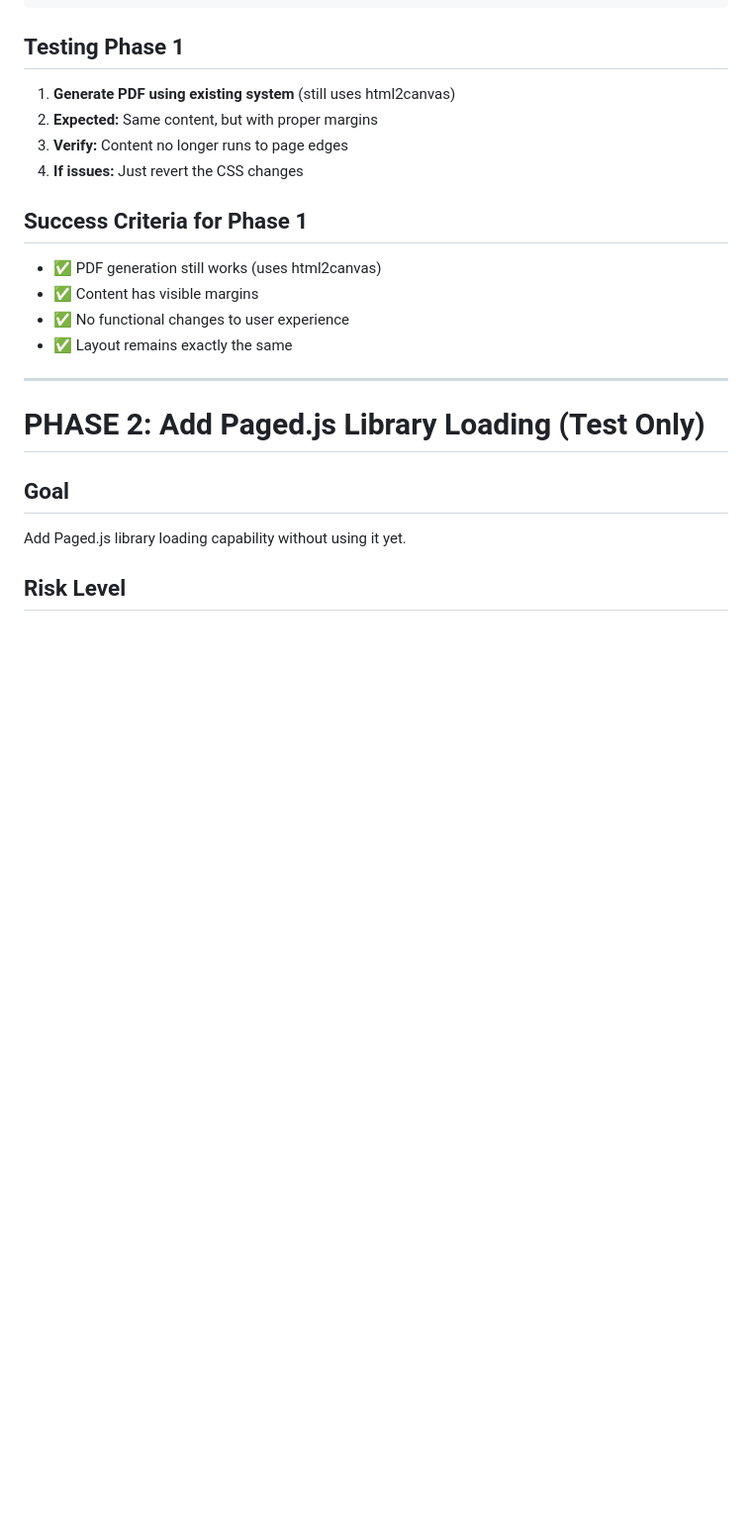
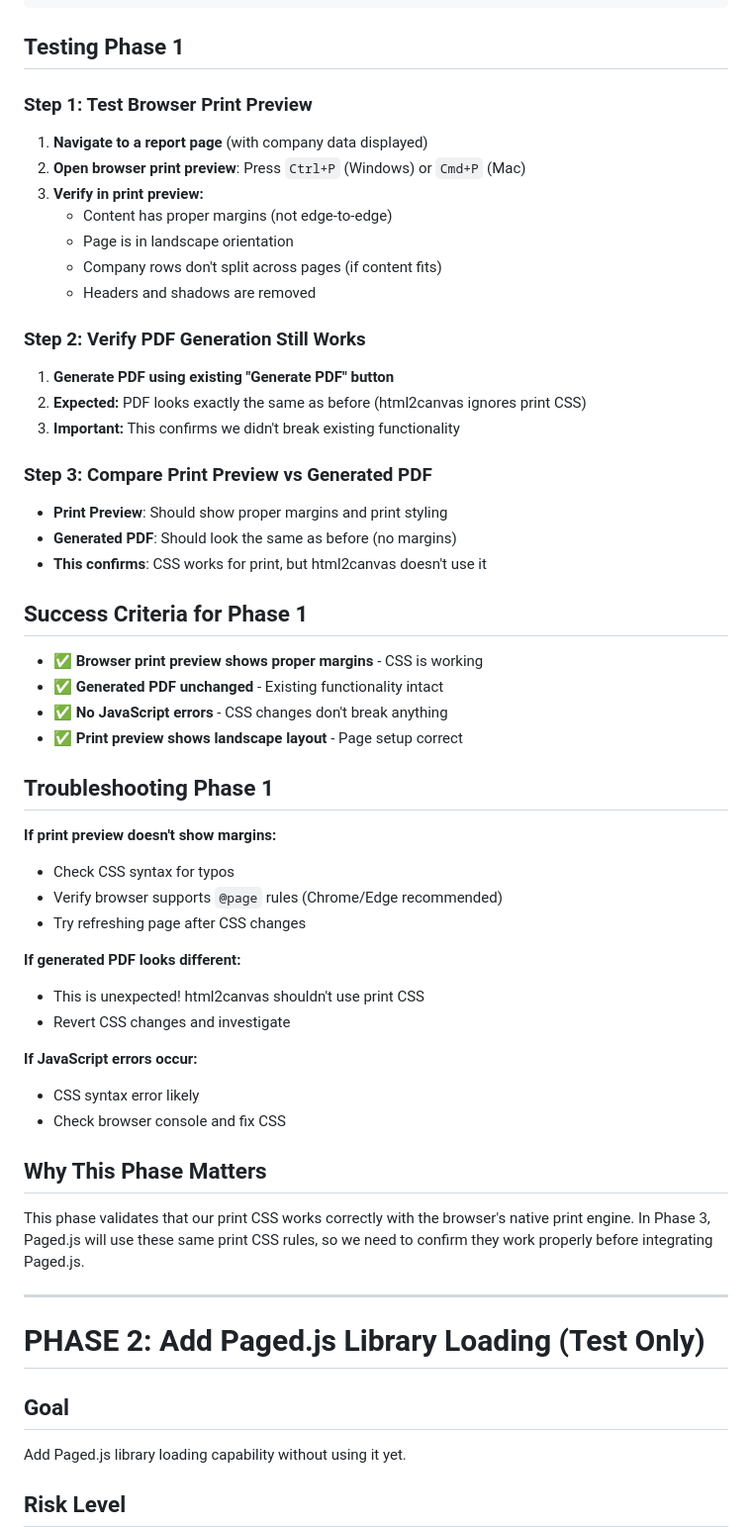
Before and after one commit to jeffrobot494/smart-insurance, a Markdown page: docs/Four_Phase_PagedJS_Implementation.md, the part around one of its changes. Shown at 99% size. Drawn GitHub-style; blank space fills up the shorter version.

Commit message:
Refined doc

````diff
--- a/docs/Four_Phase_PagedJS_Implementation.md
+++ b/docs/Four_Phase_PagedJS_Implementation.md
@@ -65,16 +68,49 @@ Add proper page margins and page break CSS without changing any JavaScript code.
 ```
 
 ## Testing Phase 1
-1. **Generate PDF using existing system** (still uses html2canvas)
-2. **Expected:** Same content, but with proper margins
-3. **Verify:** Content no longer runs to page edges
-4. **If issues:** Just revert the CSS changes
+
+### Step 1: Test Browser Print Preview
+1. **Navigate to a report page** (with company data displayed)
+2. **Open browser print preview**: Press `Ctrl+P` (Windows) or `Cmd+P` (Mac)
+3. **Verify in print preview:**
+   - Content has proper margins (not edge-to-edge)
+   - Page is in landscape orientation
+   - Company rows don't split across pages (if content fits)
+   - Headers and shadows are removed
+
+### Step 2: Verify PDF Generation Still Works
+1. **Generate PDF using existing "Generate PDF" button**
+2. **Expected:** PDF looks exactly the same as before (html2canvas ignores print CSS)
+3. **Important:** This confirms we didn't break existing functionality
+
+### Step 3: Compare Print Preview vs Generated PDF
+- **Print Preview**: Should show proper margins and print styling
+- **Generated PDF**: Should look the same as before (no margins)
+- **This confirms**: CSS works for print, but html2canvas doesn't use it
 
 ## Success Criteria for Phase 1
-- ✅ PDF generation still works (uses html2canvas)
-- ✅ Content has visible margins
-- ✅ No functional changes to user experience
-- ✅ Layout remains exactly the same
+- ✅ **Browser print preview shows proper margins** - CSS is working
+- ✅ **Generated PDF unchanged** - Existing functionality intact
+- ✅ **No JavaScript errors** - CSS changes don't break anything
+- ✅ **Print preview shows landscape layout** - Page setup correct
+
+## Troubleshooting Phase 1
+
+**If print preview doesn't show margins:**
+- Check CSS syntax for typos
+- Verify browser supports `@page` rules (Chrome/Edge recommended)
+- Try refreshing page after CSS changes
+
+**If generated PDF looks different:**
+- This is unexpected! html2canvas shouldn't use print CSS
+- Revert CSS changes and investigate
+
+**If JavaScript errors occur:**
+- CSS syntax error likely
+- Check browser console and fix CSS
+
+## Why This Phase Matters
+This phase validates that our print CSS works correctly with the browser's native print engine. In Phase 3, Paged.js will use these same print CSS rules, so we need to confirm they work properly before integrating Paged.js.
 
 ---
 
````
Also changed, not shown: other parts of docs/Four_Phase_PagedJS_Implementation.md (+6 -3 lines).
